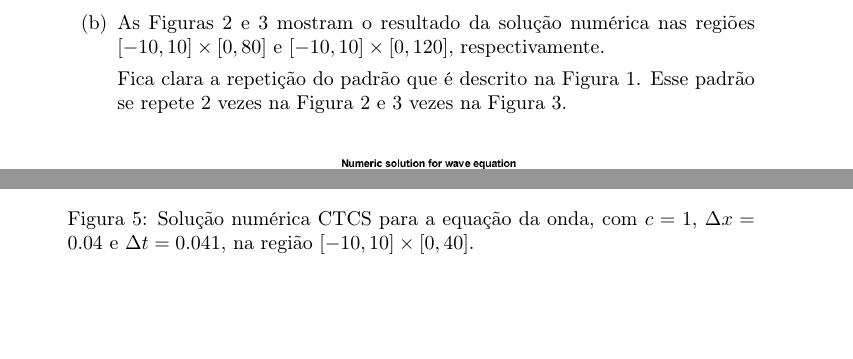
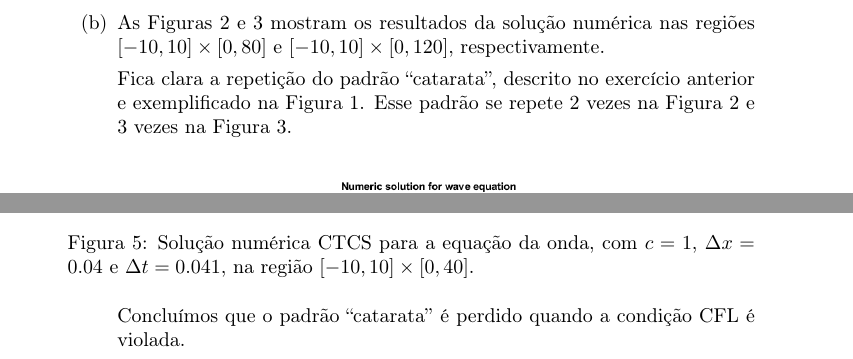
Before and after one commit to lucasresck/introduction-to-numerical-analysis, a LaTeX document (list_5/report/main.tex): two parts of pages 3 and 6 of 8, joined at a grey line, cut so that both start at the same text, the shorter picture padded with empty space. The pictures show the PDF file list_5/report/main.pdf that the author committed with the source.

Commit message:
Update list 5 report

```diff
--- a/list_5/report/main.tex
+++ b/list_5/report/main.tex
@@ -87,11 +87,12 @@ u(1:end, i+1) = A*u(1:end, i) - u(1:end, i-1) + aux;
             \clearpage
 
         \item[(b)] As Figuras \ref{fig:wave_2} e \ref{fig:wave_3} mostram
-            o resultado da solução numérica nas regiões
+            os resultados da solução numérica nas regiões
             $[-10, 10] \times [0, 80]$ e $[-10, 10] \times [0, 120]$,
             respectivamente.
 
-            Fica clara a repetição do padrão que é descrito na Figura
+            Fica clara a repetição do padrão ``catarata'', descrito no
+            exercício anterior e exemplificado na Figura
             \ref{fig:wave_1}. Esse padrão se repete 2 vezes na Figura \ref{fig:wave_2}
             e 3 vezes na Figura \ref{fig:wave_3}.
 
@@ -154,8 +155,11 @@ u(1:end, i+1) = A*u(1:end, i) - u(1:end, i-1) + aux;
                 \label{fig:wave_5}
             \end{figure}
 
+            Concluímos que o padrão ``catarata'' é perdido quando a condição
+            CFL é violada.
 
-    \end{itemize}
+
+    \end{enumerate}
 
     \clearpage
 
```
Also changed, not shown: list_5/report/main.pdf, list_5/report/main.tex (12 more changed lines).
